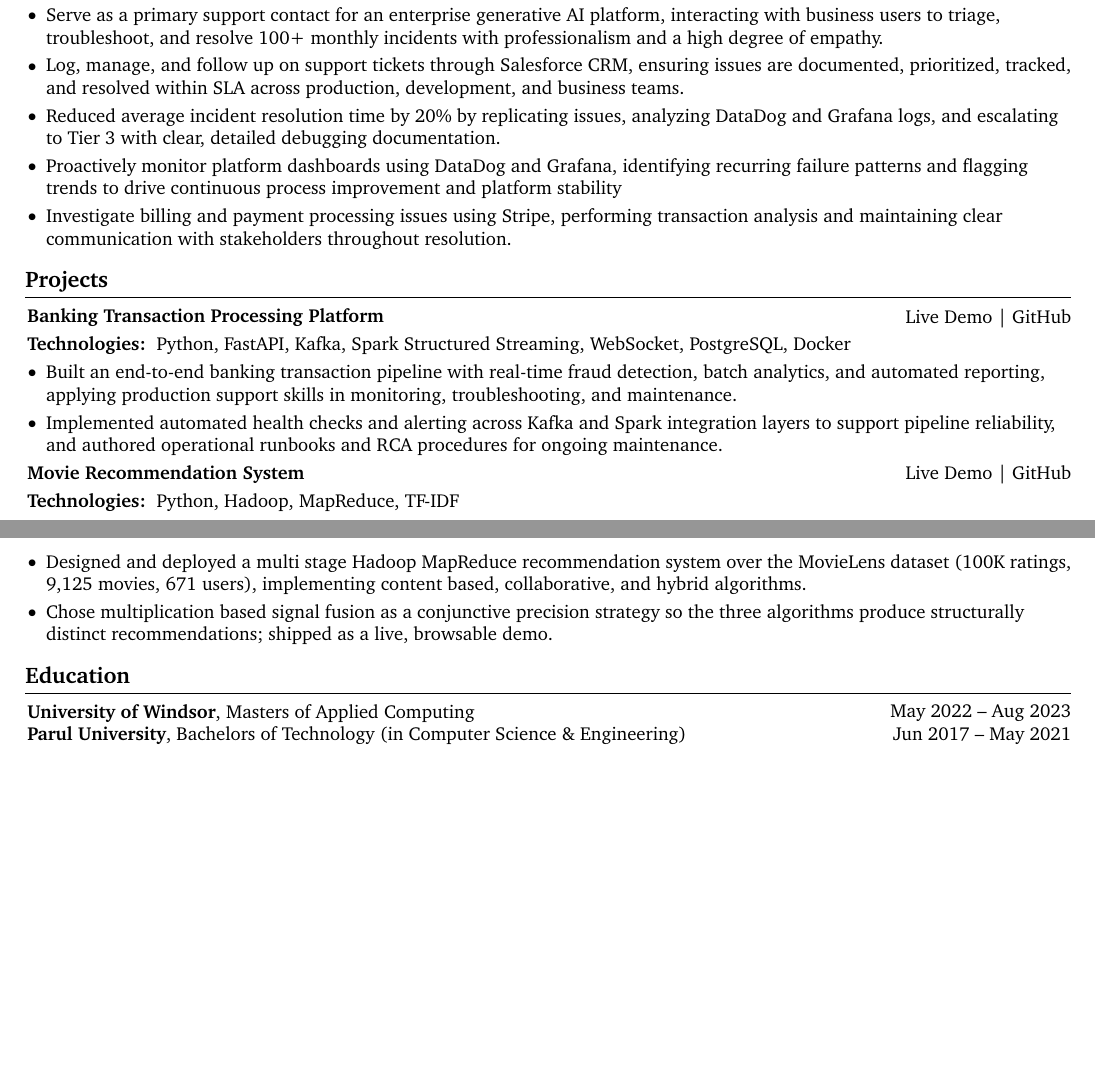
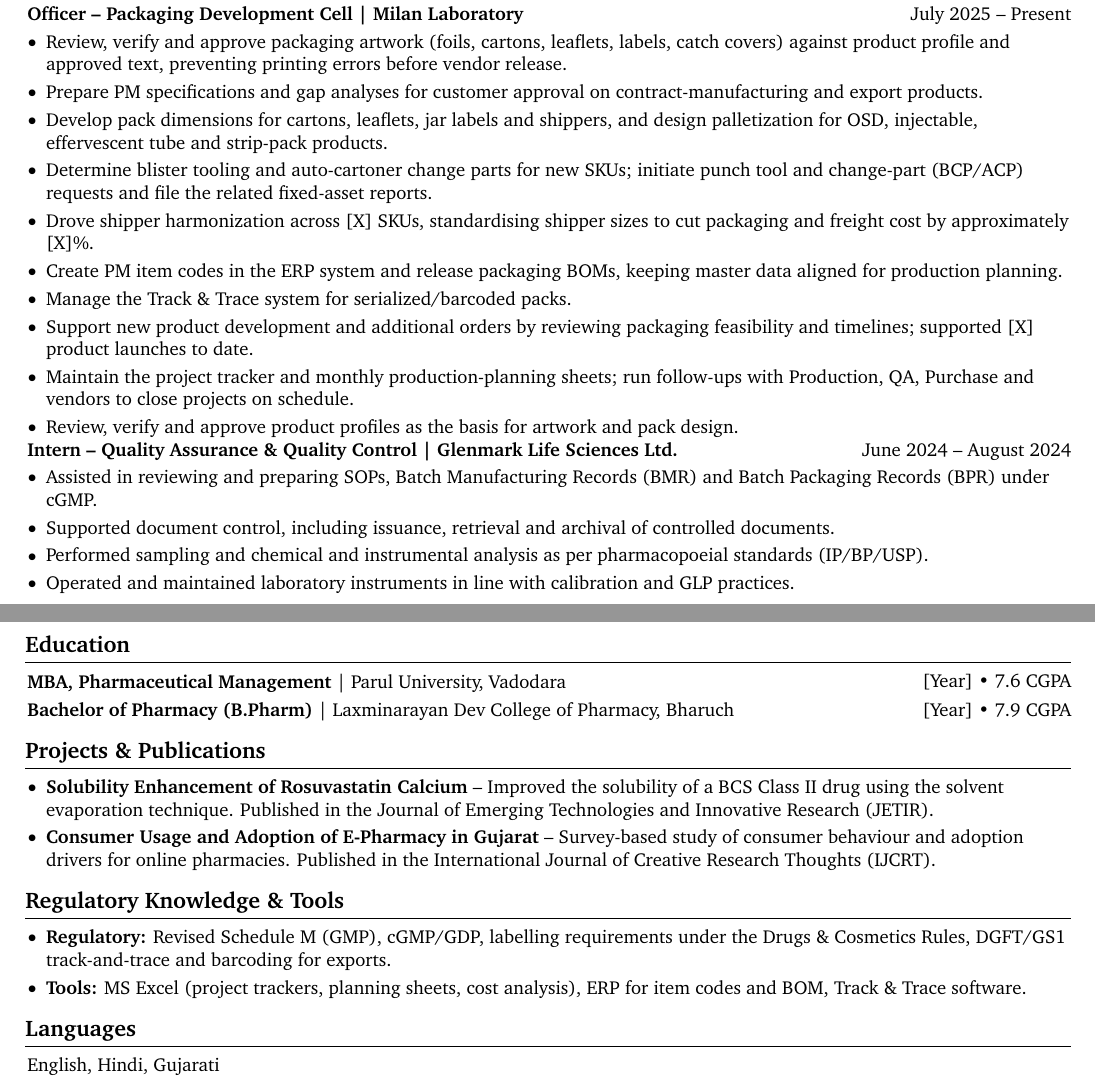
Before and after one commit to hpk369/resume_latex, a LaTeX document (main.tex): two parts of pages 1 and 2 of 2, joined at a grey line, cut at the place of the change, the shorter picture padded with empty space. Compiled offline with pdfLaTeX.

Commit message:
Replace resume content with Isha Modi pharma packaging resume
Co-Authored-By: Claude Sonnet 5.5 <noreply@anthropic.com>
Claude-Session: https://claude.ai/code/session_014yU1PuRjLg7pbVudy83VGk

```diff
--- a/main.tex
+++ b/main.tex
@@ -19,8 +19,8 @@
 \usepackage{fontawesome5} % for using icons
 \usepackage{amsmath} % for math
 \usepackage[
-    pdftitle={Harsh Keshruwala's CV},
-    pdfauthor={Harsh Keshruwala},
+    pdftitle={Isha Modi's Resume},
+    pdfauthor={Isha Modi},
     pdfcreator={LaTeX with RenderCV},
     colorlinks=true,
     urlcolor=primaryColor
@@ -201,3 +206,4 @@
             \end{highlights}
         \end{onecolentry}
 
+    \section{Professional Experience}
@@ -238,8 +210,18 @@
 
         \begin{twocolentry}{
-            {Aug 2026 - Present}
+            July 2025 -- Present
         }
-            \textbf{Technical Support Specialist | Kelly Services (Remote, ON, Canada)}\end{twocolentry}
+            \textbf{Officer -- Packaging Development Cell | Milan Laboratory}\end{twocolentry}
         \vspace{0.10 cm}
         \begin{onecolentry}
             \begin{highlights}
+                \item Review, verify and approve packaging artwork (foils, cartons, leaflets, labels, catch covers) against product profile and approved text, preventing printing errors before vendor release.
+                \item Prepare PM specifications and gap analyses for customer approval on contract-manufacturing and export products.
+                \item Develop pack dimensions for cartons, leaflets, jar labels and shippers, and design palletization for OSD, injectable, effervescent tube and strip-pack products.
+                \item Determine blister tooling and auto-cartoner change parts for new SKUs; initiate punch tool and change-part (BCP/ACP) requests and file the related fixed-asset reports.
+                \item Drove shipper harmonization across [X] SKUs, standardising shipper sizes to cut packaging and freight cost by approximately [X]\%.
+                \item Create PM item codes in the ERP system and release packaging BOMs, keeping master data aligned for production planning.
+                \item Manage the Track \& Trace system for serialized/barcoded packs.
+                \item Support new product development and additional orders by reviewing packaging feasibility and timelines; supported [X] product launches to date.
+                \item Maintain the project tracker and monthly production-planning sheets; run follow-ups with Production, QA, Purchase and vendors to close projects on schedule.
+                \item Review, verify and approve product profiles as the basis for artwork and pack design.
@@ -252,109 +229,49 @@
         \end{onecolentry}
 
         \begin{twocolentry}{
-            {Aug 2025 - July 2026}
+            June 2024 -- August 2024
         }
-            \textbf{Enterprise AI Technical Support Specialist | Accenture (St. Catharines, ON, Canada)}\end{twocolentry}
+            \textbf{Intern -- Quality Assurance \& Quality Control | Glenmark Life Sciences Ltd.}\end{twocolentry}
         \vspace{0.10 cm}
         \begin{onecolentry}
             \begin{highlights}
-                \item Serve as a primary support contact for an enterprise generative AI platform, interacting with business users to triage, troubleshoot, and resolve 100+ monthly incidents with professionalism and a high degree of empathy.
-                \item Log, manage, and follow up on support tickets through Salesforce CRM, ensuring issues are documented, prioritized, tracked, and resolved within SLA across production, development, and business teams.
-                \item Reduced average incident resolution time by 20\% by replicating issues, analyzing DataDog and Grafana logs, and escalating to Tier 3 with clear, detailed debugging documentation.
-                \item Proactively monitor platform dashboards using DataDog and Grafana, identifying recurring failure patterns and flagging trends to drive continuous process improvement and platform stability
-                \item Investigate billing and payment processing issues using Stripe, performing transaction analysis and maintaining clear communication with stakeholders throughout resolution.
-                % \item Perform proactive monitoring and trend analysis in DataDog to identify recurring failure patterns, converting findings into knowledge articles and platform stability recommendations that reduce repeat contacts.
-                % \item Participate in change management, release testing, and disaster recovery exercises supporting platform reliability for production users.
+                \item Assisted in reviewing and preparing SOPs, Batch Manufacturing Records (BMR) and Batch Packaging Records (BPR) under cGMP.
+                \item Supported document control, including issuance, retrieval and archival of controlled documents.
+                \item Performed sampling and chemical and instrumental analysis as per pharmacopoeial standards (IP/BP/USP).
+                \item Operated and maintained laboratory instruments in line with calibration and GLP practices.
             \end{highlights}
         \end{onecolentry}
 
-        % \begin{twocolentry}{
-        %     {Apr 2024 - May 2025}
-        % }
-        %     \textbf{Technical Support Specialist | Kelly Services (Remote, ON, Canada)}\end{twocolentry}
-        % \vspace{0.10 cm}
-        % \begin{onecolentry}
-        %     \begin{highlights}
-        %         \item Resolved 50+ weekly technical issues with an 85\% first-contact resolution rate, consistently exceeding SLA targets for a high-volume customer base across rotating coverage.
-        %         \item Achieved a 90\% customer satisfaction score by composing thoughtful, personalized responses and communicating complex technical ideas to customers in clear, accessible language.
-        %         \item Developed a screen-sharing diagnostic protocol and documentation standards, reducing repeat escalations and improving knowledge sharing across the team.
-        %         \item Triaged and escalated complex hardware and software issues with proper prioritization, ensuring timely resolution and meeting both internal and external expectations.
-        %     \end{highlights}
-        % \end{onecolentry}
+    \section{Education}
+        \begin{twocolentry}{
+            [Year] \textbullet{} 7.6 CGPA
+        }
+            \textbf{MBA, Pharmaceutical Management} | Parul University, Vadodara\end{twocolentry}
+        \vspace{0.10 cm}
+        \begin{twocolentry}{
+            [Year] \textbullet{} 7.9 CGPA
+        }
+            \textbf{Bachelor of Pharmacy (B.Pharm)} | Laxminarayan Dev College of Pharmacy, Bharuch\end{twocolentry}
 
-    \section{Projects}
-
-        % \begin{twocolentry}{
-        %             \href {https://hpk369.github.io/ai-qa-agent/}{Live Demo} |
-        %             \href{https://github.com/hpk369/ai-qa-agent/tree/main}{GitHub}
-        %         }
-        %             \textbf{AI QA Agent}\end{twocolentry}
-        %         \vspace{0.10 cm}
-        %         \begin{onecolentry}
-        %             \textbf{Technologies:}\> PPython, Claude API (tool use), n8n, FastAPI, Docker, PostgreSQL, Kafka, Jenkins
-        %             \begin{highlights}
-        %                 \item Built an AI QA agent that monitors a data pipeline, runs automated test suites, and posts real-time Slack alerts when failures are detected, mirroring the proactive dashboard monitoring and early issue detection expected in a support environment.
-        %                 \item Integrated the agent with Jenkins through webhooks for continuous checks and containerized the FastAPI service with Docker and PostgreSQL, demonstrating automation that reduces manual triage and surfaces issues before they reach end users.
-        %                 % \item Demonstrates event driven automation, LLM agent integration, REST service design, and end to end test gates in a deployable container stack.
-        %                 % \item Built four configurable fraud detection rules (HIGH\_AMOUNT, BALANCE\_DRAIN, TRANSFER\_SPIKE, DATASET\_FRAUD) and validated cross-mode output consistency by comparing file, Kafka, and Spark Streaming results against the same 200K PaySim transaction dataset.
-        %             \end{highlights}
-        %         \end{onecolentry}
-
-
-        \begin{twocolentry}{
-            \href {https://hpk369.github.io/bank-platform/}{Live Demo} |
-            \href{https://github.com/hpk369/bank-platform/tree/Kafka-and-Spark-upgrade}{GitHub}
-        }
-            % \textbf{Banking Transaction Processing Platform}\end{twocolentry}
-            \textbf{Banking Transaction Processing Platform}\end{twocolentry}
-        \vspace{0.10 cm}
+    \section{Projects \& Publications}
         \begin{onecolentry}
-            \textbf{Technologies:}\> Python, FastAPI, Kafka, Spark Structured Streaming, WebSocket, PostgreSQL, Docker
             \begin{highlights}
-                \item Built an end-to-end banking transaction pipeline with real-time fraud detection, batch analytics, and automated reporting, applying production support skills in monitoring, troubleshooting, and maintenance.
-                \item Implemented automated health checks and alerting across Kafka and Spark integration layers to support pipeline reliability, and authored operational runbooks and RCA procedures for ongoing maintenance.
-                % \item Applied reliability practices including health checks, watermarking, and modular service boundaries for maintainability.
-                % \item Built four configurable fraud detection rules (HIGH\_AMOUNT, BALANCE\_DRAIN, TRANSFER\_SPIKE, DATASET\_FRAUD) and validated cross-mode output consistency by comparing file, Kafka, and Spark Streaming results against the same 200K PaySim transaction dataset.
+                \item \textbf{Solubility Enhancement of Rosuvastatin Calcium} -- Improved the solubility of a BCS Class II drug using the solvent evaporation technique. Published in the Journal of Emerging Technologies and Innovative Research (JETIR).
+                \item \textbf{Consumer Usage and Adoption of E-Pharmacy in Gujarat} -- Survey-based study of consumer behaviour and adoption drivers for online pharmacies. Published in the International Journal of Creative Research Thoughts (IJCRT).
             \end{highlights}
         \end{onecolentry}
 
-
-        \begin{twocolentry}{
-            \href {https://hpk369.github.io/CineMatch/}{Live Demo} |
-            \href{https://github.com/hpk369/CineMatch}{GitHub}
-        }
-            \textbf{Movie Recommendation System}\end{twocolentry}
-        \vspace{0.10 cm}
+    \section{Regulatory Knowledge \& Tools}
         \begin{onecolentry}
-            \textbf{Technologies:}\> Python, Hadoop, MapReduce, TF-IDF
             \begin{highlights}
-               \item Designed and deployed a multi stage Hadoop MapReduce recommendation system over the MovieLens dataset (100K ratings, 9,125 movies, 671 users), implementing content based, collaborative, and hybrid algorithms.
-                \item Chose multiplication based signal fusion as a conjunctive precision strategy so the three algorithms produce structurally distinct recommendations; shipped as a live, browsable demo.
-                % \item Diagnosed and resolved floating point precision bugs and hard coded configuration failures through structured root cause analysis, improving model stability and output accuracy.
+                \item \textbf{Regulatory:} Revised Schedule M (GMP), cGMP/GDP, labelling requirements under the Drugs \& Cosmetics Rules, DGFT/GS1 track-and-trace and barcoding for exports.
+                \item \textbf{Tools:} MS Excel (project trackers, planning sheets, cost analysis), ERP for item codes and BOM, Track \& Trace software.
             \end{highlights}
         \end{onecolentry}
 
-
-
-    \section{Education}
-        \begin{twocolentry}{
-            May 2022 – Aug 2023
-        }
-            \textbf{University of Windsor}, Masters of Applied Computing \end{twocolentry}
-
-        \begin{twocolentry}{
-            Jun 2017 – May 2021
-        }
-        % \vspace{0.20 cm}
-            \textbf{Parul University}, Bachelors of Technology (in Computer Science \& Engineering)\end{twocolentry}
-    % \section{Soft Skills}
-    % \begin{onecolentry}
-    %     \begin{highlightsforbulletentries}
-    %     \item Excel at explaining complex ideas clearly and leading teams towards achieving project goals with a collaborative approach.
-    %     \item Proficient in identifying challenges and innovating solutions to enhance efficiency and effectiveness in projects.
-    %     \item Quickly adjust to new technologies and shifting project demands, ensuring consistent performance in dynamic environments.
-    %     \item Dedicated to promoting inclusivity and understanding diverse perspectives, enhancing team cohesion and customer engagement.
-    %     \end{highlightsforbulletentries}
-    % \end{onecolentry}
+    \section{Languages}
+        \begin{onecolentry}
+            English, Hindi, Gujarati
+        \end{onecolentry}
 
 \end{document}
```
Also changed, not shown: main.tex (84 more changed lines).
